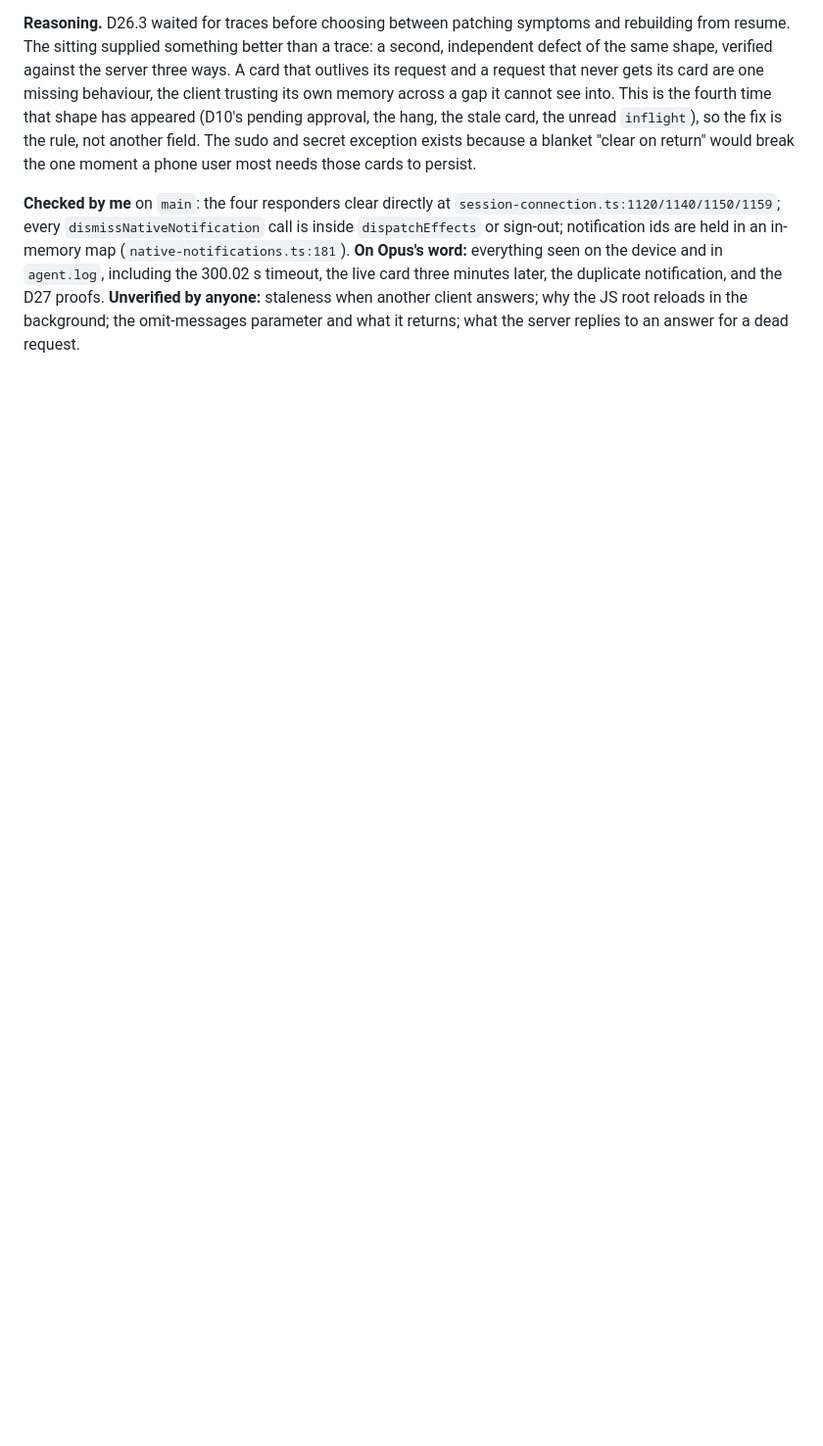
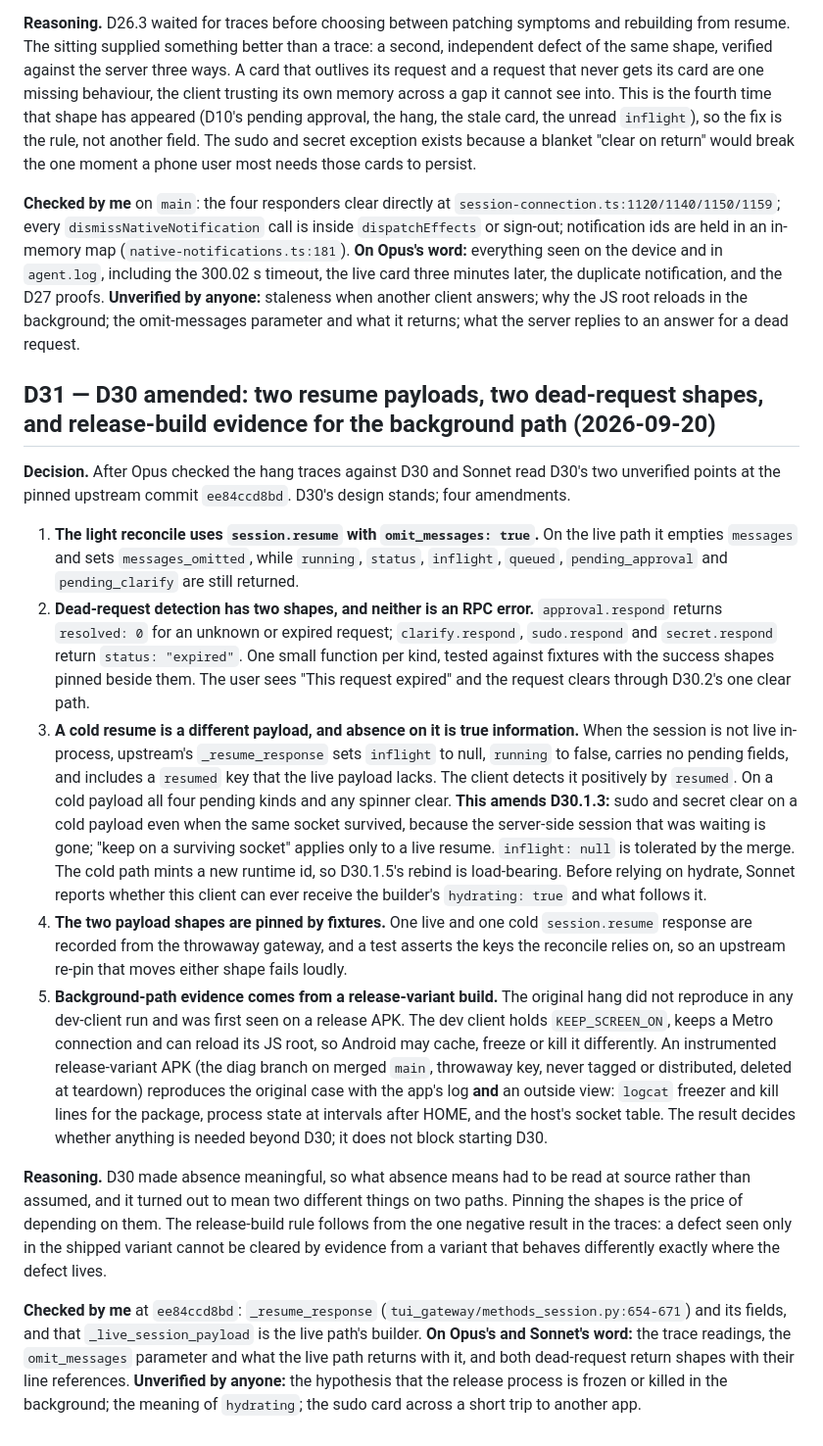
Before and after one commit to darth-modder/hermes-mobile-client, a Markdown page: project-planning/DECISIONS.md, the part around the change. Shown at 98% size. Drawn GitHub-style; blank space fills up the shorter version.

Commit message:
decide: land D31 — D30 amended: two resume payloads, two dead-request shapes, release-build evidence
The light reconcile uses omit_messages. A dead approval answers resolved: 0 and
the other three status: "expired"; neither is an RPC error. A cold resume is a
different payload, detected by its `resumed` key; on it all four pending kinds
clear, sudo and secret included. Both payload shapes are pinned by fixtures.
The original hang was release-only, so background-path evidence comes from an
instrumented release-variant build with an outside view of the process.

Co-Authored-By: Claude Fable 5.1 <noreply@anthropic.com>

```diff
--- a/project-planning/DECISIONS.md
+++ b/project-planning/DECISIONS.md
@@ -1179,3 +1179,52 @@ one moment a phone user most needs those cards to persist.
 notification, and the D27 proofs. **Unverified by anyone:** staleness when another client
 answers; why the JS root reloads in the background; the omit-messages parameter and what it
 returns; what the server replies to an answer for a dead request.
+
+## D31 — D30 amended: two resume payloads, two dead-request shapes, and release-build evidence for the background path (2026-09-20)
+
+**Decision.** After Opus checked the hang traces against D30 and Sonnet read D30's two
+unverified points at the pinned upstream commit `ee84ccd8bd`. D30's design stands; four
+amendments.
+
+1. **The light reconcile uses `session.resume` with `omit_messages: true`.** On the live path it
+   empties `messages` and sets `messages_omitted`, while `running`, `status`, `inflight`,
+   `queued`, `pending_approval` and `pending_clarify` are still returned.
+2. **Dead-request detection has two shapes, and neither is an RPC error.** `approval.respond`
+   returns `resolved: 0` for an unknown or expired request; `clarify.respond`, `sudo.respond`
+   and `secret.respond` return `status: "expired"`. One small function per kind, tested against
+   fixtures with the success shapes pinned beside them. The user sees "This request expired" and
+   the request clears through D30.2's one clear path.
+3. **A cold resume is a different payload, and absence on it is true information.** When the
+   session is not live in-process, upstream's `_resume_response` sets `inflight` to null,
+   `running` to false, carries no pending fields, and includes a `resumed` key that the live
+   payload lacks. The client detects it positively by `resumed`. On a cold payload all four
+   pending kinds and any spinner clear. **This amends D30.1.3:** sudo and secret clear on a cold
+   payload even when the same socket survived, because the server-side session that was waiting
+   is gone; "keep on a surviving socket" applies only to a live resume. `inflight: null` is
+   tolerated by the merge. The cold path mints a new runtime id, so D30.1.5's rebind is
+   load-bearing. Before relying on hydrate, Sonnet reports whether this client can ever receive
+   the builder's `hydrating: true` and what follows it.
+4. **The two payload shapes are pinned by fixtures.** One live and one cold `session.resume`
+   response are recorded from the throwaway gateway, and a test asserts the keys the reconcile
+   relies on, so an upstream re-pin that moves either shape fails loudly.
+5. **Background-path evidence comes from a release-variant build.** The original hang did not
+   reproduce in any dev-client run and was first seen on a release APK. The dev client holds
+   `KEEP_SCREEN_ON`, keeps a Metro connection and can reload its JS root, so Android may cache,
+   freeze or kill it differently. An instrumented release-variant APK (the diag branch on merged
+   `main`, throwaway key, never tagged or distributed, deleted at teardown) reproduces the
+   original case with the app's log **and** an outside view: `logcat` freezer and kill lines for
+   the package, process state at intervals after HOME, and the host's socket table. The result
+   decides whether anything is needed beyond D30; it does not block starting D30.
+
+**Reasoning.** D30 made absence meaningful, so what absence means had to be read at source
+rather than assumed, and it turned out to mean two different things on two paths. Pinning the
+shapes is the price of depending on them. The release-build rule follows from the one negative
+result in the traces: a defect seen only in the shipped variant cannot be cleared by evidence
+from a variant that behaves differently exactly where the defect lives.
+
+**Checked by me** at `ee84ccd8bd`: `_resume_response` (`tui_gateway/methods_session.py:654-671`)
+and its fields, and that `_live_session_payload` is the live path's builder. **On Opus's and
+Sonnet's word:** the trace readings, the `omit_messages` parameter and what the live path returns
+with it, and both dead-request return shapes with their line references. **Unverified by
+anyone:** the hypothesis that the release process is frozen or killed in the background; the
+meaning of `hydrating`; the sudo card across a short trip to another app.
```
